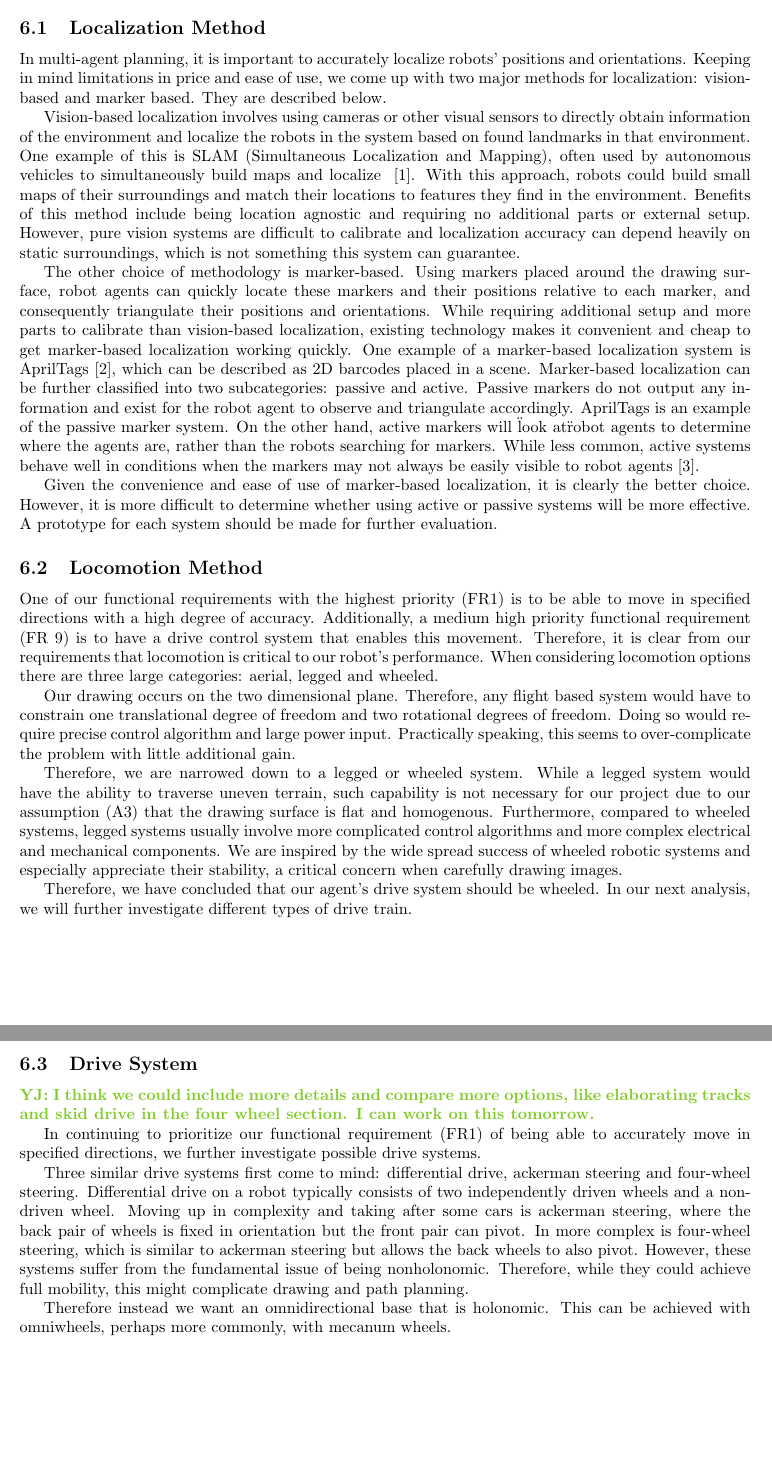
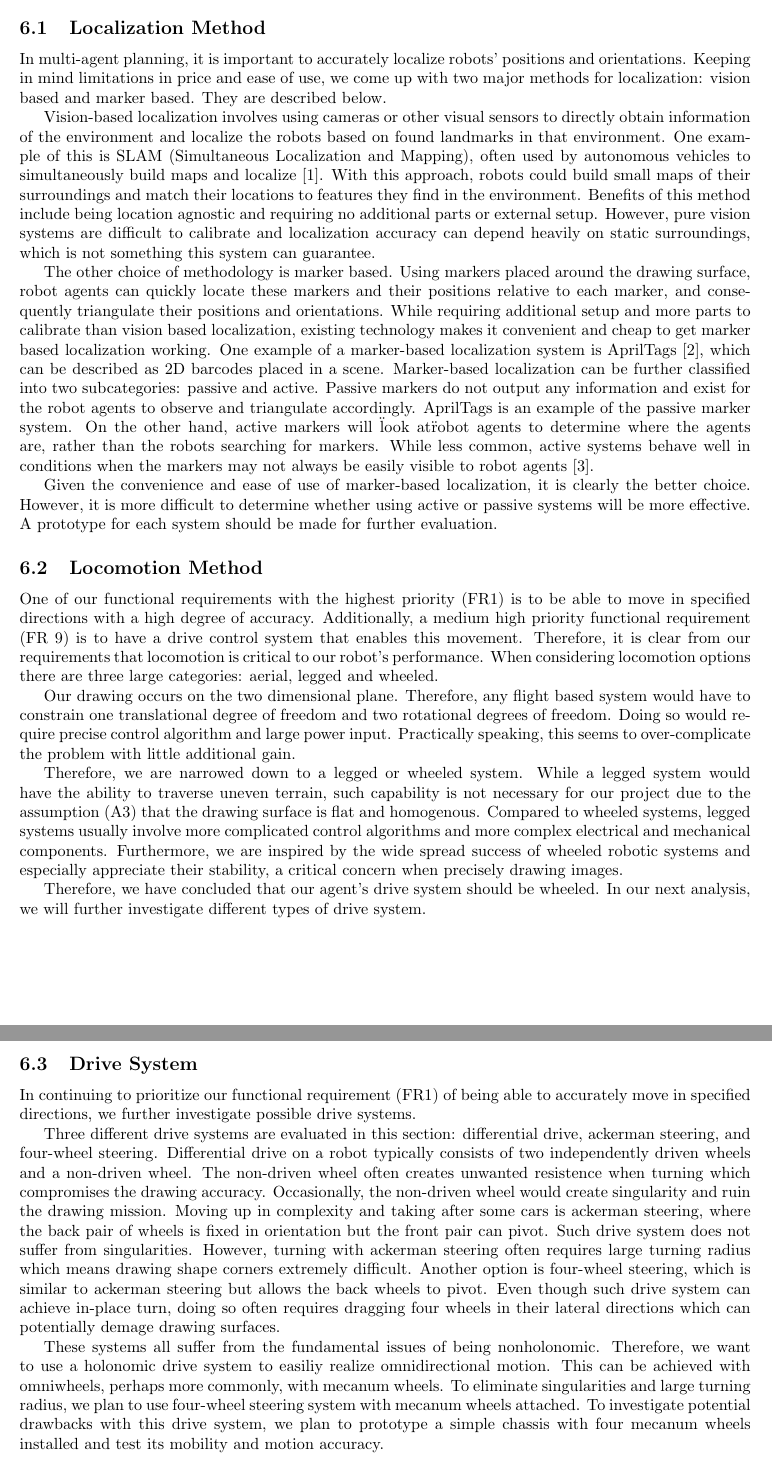
Before and after one commit to rachelholladay/robotics_capstone, a LaTeX document (concept_eval/main.tex, which reads concept_eval/trade_studies.tex): two parts of pages 12 and 13 of 16, joined at a grey line, cut so that both start at the same text. Compiled offline with pdfLaTeX.

Commit message:
Edited trade studies.

```diff
--- a/concept_eval/trade_studies.tex
+++ b/concept_eval/trade_studies.tex
@@ -7,11 +7,11 @@ In creating our multi-agent drawing robot, we face design trade-offs and decisio
 
 \subsection{Localization Method}
 \label{sec:trade_localization}
-In multi-agent planning, it is important to accurately localize robots' positions and orientations. Keeping in mind limitations in price and ease of use, we come up with two major methods for localization: vision-based and marker based. They are described below.
+In multi-agent planning, it is important to accurately localize robots' positions and orientations. Keeping in mind limitations in price and ease of use, we come up with two major methods for localization: vision based and marker based. They are described below.
 
-Vision-based localization involves using cameras or other visual sensors to directly obtain information of the environment and localize the robots in the system based on found landmarks in that environment. One example of this is SLAM (Simultaneous Localization and Mapping), often used by autonomous vehicles to simultaneously build maps and localize ~\cite{dissanayake2001solution}. With this approach, robots could build small maps of their surroundings and match their locations to features they find in the environment. Benefits of this method include being location agnostic and requiring no additional parts or external setup. However, pure vision systems are difficult to calibrate and localization accuracy can depend heavily on static surroundings, which is not something this system can guarantee.
+Vision-based localization involves using cameras or other visual sensors to directly obtain information of the environment and localize the robots based on found landmarks in that environment. One example of this is SLAM (Simultaneous Localization and Mapping), often used by autonomous vehicles to simultaneously build maps and localize~\cite{dissanayake2001solution}. With this approach, robots could build small maps of their surroundings and match their locations to features they find in the environment. Benefits of this method include being location agnostic and requiring no additional parts or external setup. However, pure vision systems are difficult to calibrate and localization accuracy can depend heavily on static surroundings, which is not something this system can guarantee.
 
-The other choice of methodology is marker-based. Using markers placed around the drawing surface, robot agents can quickly locate these markers and their positions relative to each marker, and consequently triangulate their positions and orientations. While requiring additional setup and more parts to calibrate than vision-based localization, existing technology makes it convenient and cheap to get marker-based localization working quickly. One example of a marker-based localization system is AprilTags~\cite{olson2011apriltag}, which can be described as 2D barcodes placed in a scene. Marker-based localization can be further classified into two subcategories: passive and active. Passive markers do not output any information and exist for the robot agent to observe and triangulate accordingly. AprilTags is an example of the passive marker system. On the other hand, active markers will \"look at\" robot agents to determine where the agents are, rather than the robots searching for markers. While less common, active systems behave well in conditions when the markers may not always be easily visible to robot agents~\cite{cassinis2005active}.
+The other choice of methodology is marker based. Using markers placed around the drawing surface, robot agents can quickly locate these markers and their positions relative to each marker, and consequently triangulate their positions and orientations. While requiring additional setup and more parts to calibrate than vision based localization, existing technology makes it convenient and cheap to get marker based localization working. One example of a marker-based localization system is AprilTags~\cite{olson2011apriltag}, which can be described as 2D barcodes placed in a scene. Marker-based localization can be further classified into two subcategories: passive and active. Passive markers do not output any information and exist for the robot agents to observe and triangulate accordingly. AprilTags is an example of the passive marker system. On the other hand, active markers will \"look at\" robot agents to determine where the agents are, rather than the robots searching for markers. While less common, active systems behave well in conditions when the markers may not always be easily visible to robot agents~\cite{cassinis2005active}.
 
 Given the convenience and ease of use of marker-based localization, it is clearly the better choice. However, it is more difficult to determine whether using active or passive systems will be more effective. A prototype for each system should be made for further evaluation.
 
@@ -21,20 +21,17 @@ One of our functional requirements with the highest priority (FR1) is to be able
 
 Our drawing occurs on the two dimensional plane. Therefore, any flight based system would have to constrain one translational degree of freedom and two rotational degrees of freedom. Doing so would require precise control algorithm and large power input. Practically speaking, this seems to over-complicate the problem with little additional gain.
 
-Therefore, we are narrowed down to a legged or wheeled system. While a legged system would have the ability to traverse uneven terrain, such capability is not necessary for our project due to our assumption (A3) that the drawing surface is flat and homogenous. Furthermore, compared to wheeled systems, legged systems usually involve more complicated control algorithms and more complex electrical and mechanical components. We are inspired by the wide spread success of wheeled robotic systems and especially appreciate their stability, a critical concern when carefully drawing images.
+Therefore, we are narrowed down to a legged or wheeled system. While a legged system would have the ability to traverse uneven terrain, such capability is not necessary for our project due to the assumption (A3) that the drawing surface is flat and homogenous. Compared to wheeled systems, legged systems usually involve more complicated control algorithms and more complex electrical and mechanical components. Furthermore, we are inspired by the wide spread success of wheeled robotic systems and especially appreciate their stability, a critical concern when precisely drawing images.
 
-Therefore, we have concluded that our agent's drive system should be wheeled. In our next analysis, we will further investigate different types of drive train.
+Therefore, we have concluded that our agent's drive system should be wheeled. In our next analysis, we will further investigate different types of drive system.
 
 \subsection{Drive System}
 \label{sec:trade_drive}
-
-\yjnote{I think we could include more details and compare more options, like elaborating tracks and skid drive in the four wheel section. I can work on this tomorrow.}
-
 In continuing to prioritize our functional requirement (FR1) of being able to accurately move in specified directions, we further investigate possible drive systems.
 
-Three similar drive systems first come to mind: differential drive, ackerman steering and four-wheel steering. Differential drive on a robot typically consists of two independently driven wheels and a non-driven wheel. Moving up in complexity and taking after some cars is ackerman steering, where the back pair of wheels is fixed in orientation but the front pair can pivot. In more complex is four-wheel steering, which is similar to ackerman steering but allows the back wheels to also pivot. However, these systems suffer from the fundamental issue of being nonholonomic. Therefore, while they could achieve full mobility, this might complicate drawing and path planning.
+Three different drive systems are evaluated in this section: differential drive, ackerman steering, and four-wheel steering. Differential drive on a robot typically consists of two independently driven wheels and a non-driven wheel. The non-driven wheel often creates unwanted resistence when turning which compromises the drawing accuracy. Occasionally, the non-driven wheel would create singularity and ruin the drawing mission. Moving up in complexity and taking after some cars is ackerman steering, where the back pair of wheels is fixed in orientation but the front pair can pivot. Such drive system does not suffer from singularities. However, turning with ackerman steering often requires large turning radius which means drawing shape corners extremely difficult. Another option is four-wheel steering, which is similar to ackerman steering but allows the back wheels to pivot. Even though such drive system can achieve in-place turn, doing so often requires dragging four wheels in their lateral directions which can potentially demage drawing surfaces.
 
-Therefore instead we want an omnidirectional base that is holonomic. This can be achieved with omniwheels, perhaps more commonly, with mecanum wheels.
+These systems all suffer from the fundamental issues of being nonholonomic. Therefore, we want to use a holonomic drive system to easiliy realize omnidirectional motion. This can be achieved with omniwheels, perhaps more commonly, with mecanum wheels. To eliminate singularities and large turning radius, we plan to use four-wheel steering system with mecanum wheels attached. To investigate potential drawbacks with this drive system, we plan to prototype a simple chassis with four mecanum wheels installed and test its mobility and motion accuracy.
 
 
 %Rubric: Conduct trade studies when there are significant alternatives. Describe trade studies (use comparative analysis techniques) and results. Trade studies present for all major design decisions and clearly identify reasons for choices. If no choice is made, a prototyping plan is identified.
```
